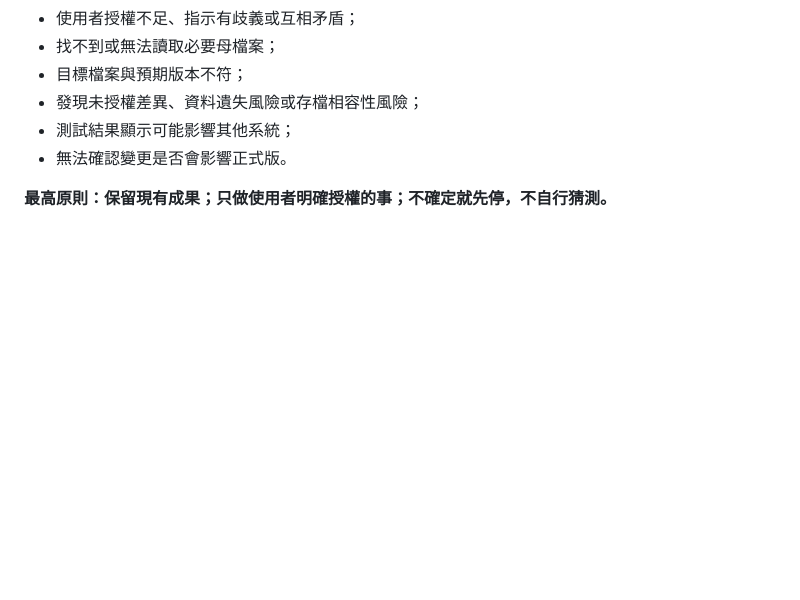
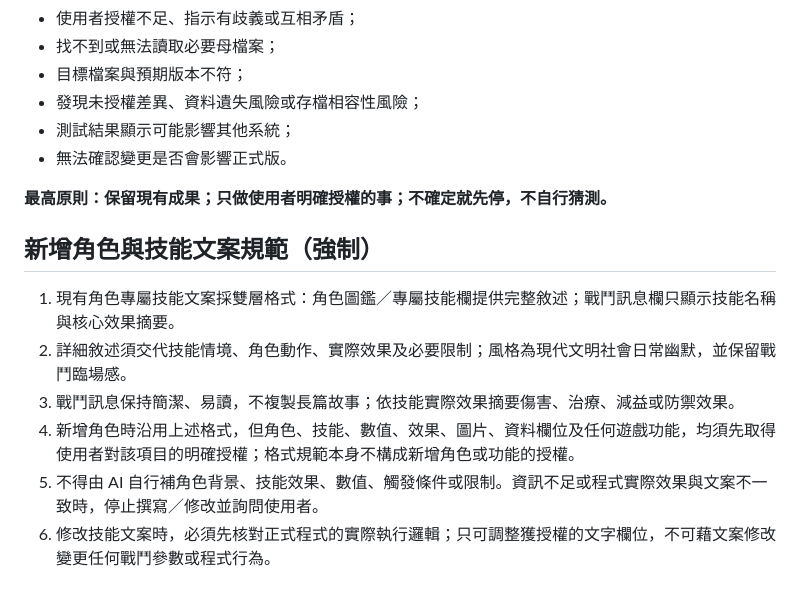
Before and after one commit to j19077-afk/TaiwanCampusCardGame, a Markdown page: AGENTS.md, the part around the change. Rendered like a GitHub page; blank space fills up the shorter version.

Commit message:
加入角色技能文案與授權防呆規則

```diff
--- a/AGENTS.md
+++ b/AGENTS.md
@@ -59,3 +59,12 @@
 - 無法確認變更是否會影響正式版。
 
 **最高原則：保留現有成果；只做使用者明確授權的事；不確定就先停，不自行猜測。**
+
+## 新增角色與技能文案規範（強制）
+
+1. 現有角色專屬技能文案採雙層格式：角色圖鑑／專屬技能欄提供完整敘述；戰鬥訊息欄只顯示技能名稱與核心效果摘要。
+2. 詳細敘述須交代技能情境、角色動作、實際效果及必要限制；風格為現代文明社會日常幽默，並保留戰鬥臨場感。
+3. 戰鬥訊息保持簡潔、易讀，不複製長篇故事；依技能實際效果摘要傷害、治療、減益或防禦效果。
+4. 新增角色時沿用上述格式，但角色、技能、數值、效果、圖片、資料欄位及任何遊戲功能，均須先取得使用者對該項目的明確授權；格式規範本身不構成新增角色或功能的授權。
+5. 不得由 AI 自行補角色背景、技能效果、數值、觸發條件或限制。資訊不足或程式實際效果與文案不一致時，停止撰寫／修改並詢問使用者。
+6. 修改技能文案時，必須先核對正式程式的實際執行邏輯；只可調整獲授權的文字欄位，不可藉文案修改變更任何戰鬥參數或程式行為。
```
